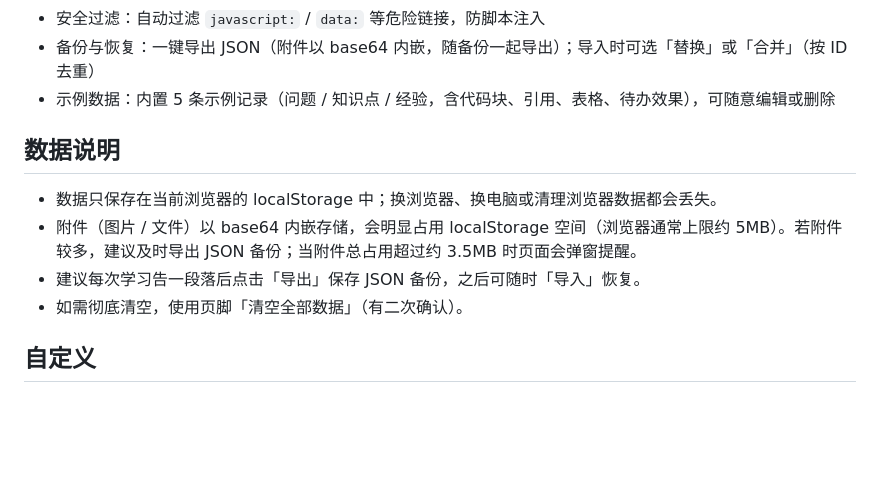
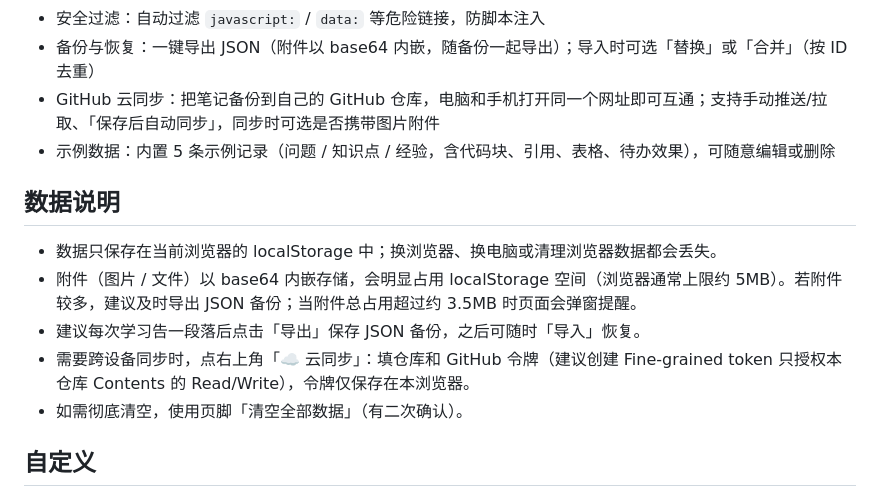
Before and after one commit to kylin-sp/embedded-notes, a Markdown page: README.md, the part around the change. Drawn GitHub-style; blank space fills up the shorter version.

Commit message:
更新 README：补充云同步使用说明
Added GitHub cloud sync feature and instructions for token setup.

```diff
--- a/README.md
+++ b/README.md
@@ -29,12 +29,14 @@
 - 导出 Markdown：按类型分组导出全部笔记（含星级标记、附件下载行），方便归档到本地文件
 - 安全过滤：自动过滤 `javascript:` / `data:` 等危险链接，防脚本注入
 - 备份与恢复：一键导出 JSON（附件以 base64 内嵌，随备份一起导出）；导入时可选「替换」或「合并」（按 ID 去重）
+- GitHub 云同步：把笔记备份到自己的 GitHub 仓库，电脑和手机打开同一个网址即可互通；支持手动推送/拉取、「保存后自动同步」，同步时可选是否携带图片附件
 - 示例数据：内置 5 条示例记录（问题 / 知识点 / 经验，含代码块、引用、表格、待办效果），可随意编辑或删除
 
 ## 数据说明
 - 数据只保存在当前浏览器的 localStorage 中；换浏览器、换电脑或清理浏览器数据都会丢失。
 - 附件（图片 / 文件）以 base64 内嵌存储，会明显占用 localStorage 空间（浏览器通常上限约 5MB）。若附件较多，建议及时导出 JSON 备份；当附件总占用超过约 3.5MB 时页面会弹窗提醒。
 - 建议每次学习告一段落后点击「导出」保存 JSON 备份，之后可随时「导入」恢复。
+- 需要跨设备同步时，点右上角「☁️ 云同步」：填仓库和 GitHub 令牌（建议创建 Fine-grained token 只授权本仓库 Contents 的 Read/Write），令牌仅保存在本浏览器。
 - 如需彻底清空，使用页脚「清空全部数据」（有二次确认）。
 
 ## 自定义
```
